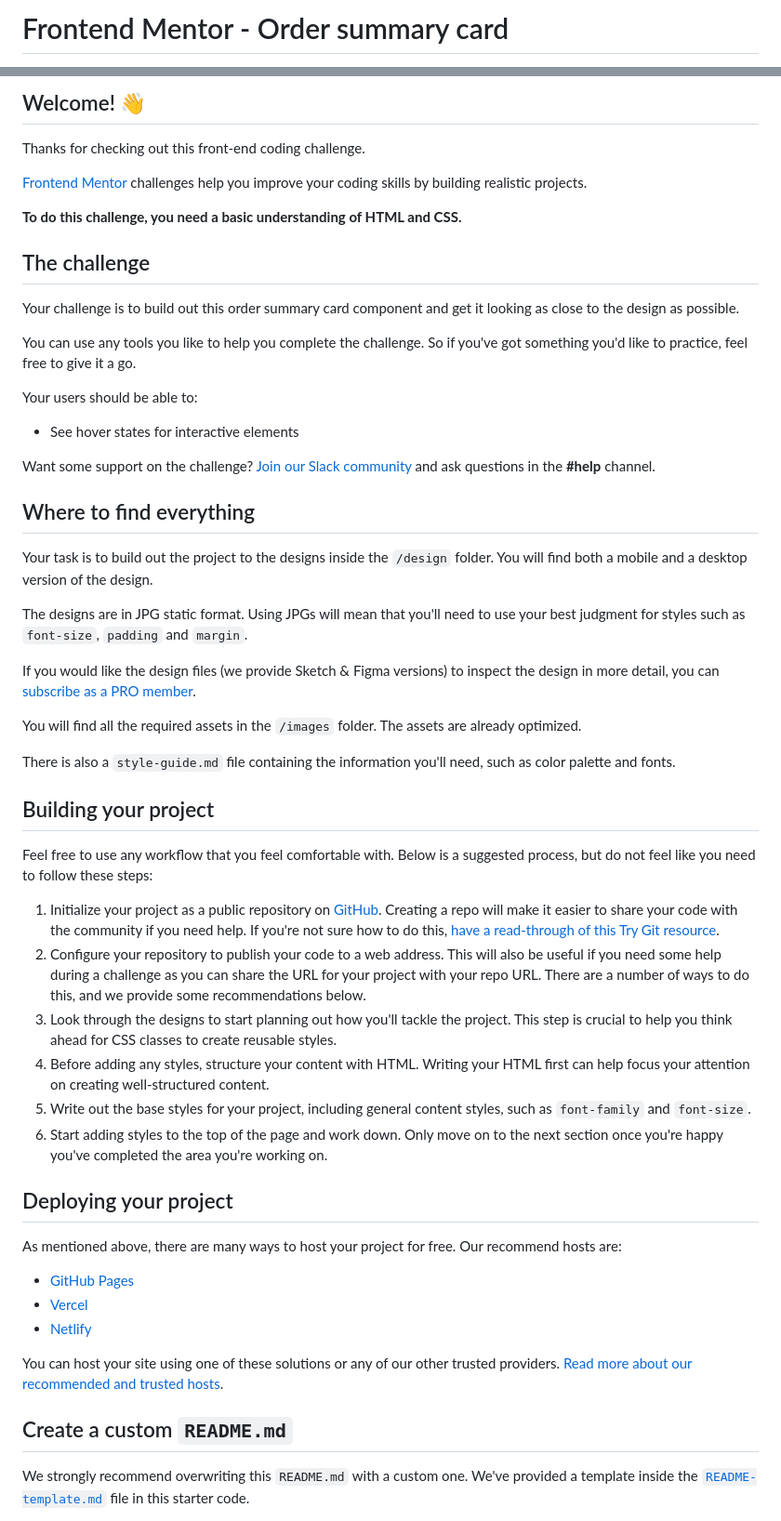
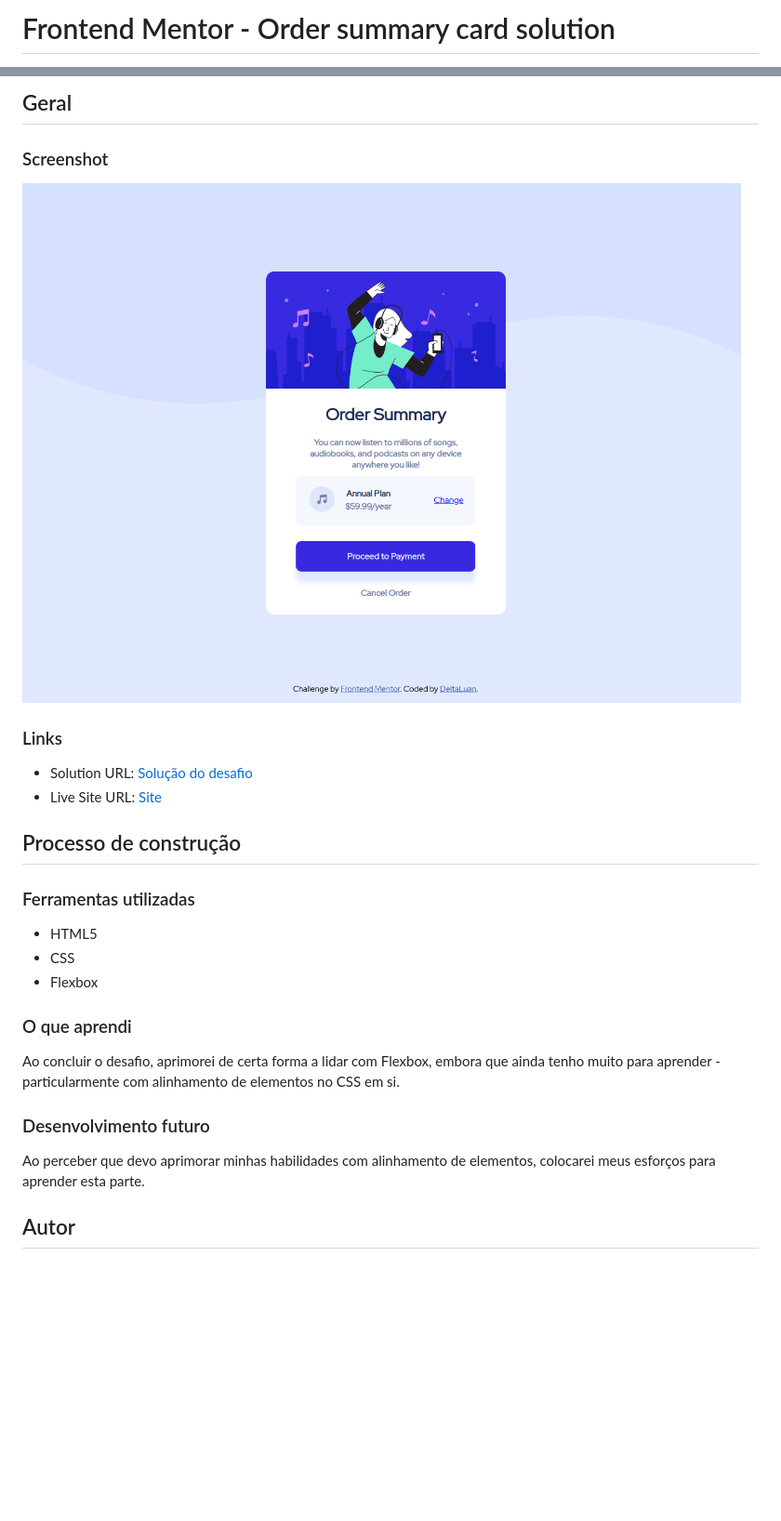
Before and after one commit to DeltaLuan/Frontend-Mentor-Challenges, a Markdown page: order-summary-component-main/README.md, 2 parts joined by grey strips. Shown at 93% size. GitHub-like rendering; pictures changed too: order-summary-component-main/images/order-solution.png (added); blank space fills up the shorter version.

Commit message:
desafio order-summary concluído

```diff
--- a/order-summary-component-main/README.md
+++ b/order-summary-component-main/README.md
@@ -1,2 +1,2 @@
-# Frontend Mentor - Order summary card
+# Frontend Mentor - Order summary card solution
 
@@ -4,58 +4,30 @@
 
-## Welcome! 👋
+## Geral
 
-Thanks for checking out this front-end coding challenge.
+### Screenshot
 
-[Frontend Mentor](https://www.frontendmentor.io) challenges help you improve your coding skills by building realistic projects.
+![](./images/order-solution.png)
 
-**To do this challenge, you need a basic understanding of HTML and CSS.**
+### Links
 
-## The challenge
+- Solution URL: [Solução do desafio]()
+- Live Site URL: [Site]()
 
-Your challenge is to build out this order summary card component and get it looking as close to the design as possible.
+## Processo de construção
 
-You can use any tools you like to help you complete the challenge. So if you've got something you'd like to practice, feel free to give it a go.
+### Ferramentas utilizadas
 
-Your users should be able to:
+- HTML5
+- CSS
+- Flexbox
 
-- See hover states for interactive elements
+### O que aprendi
 
-Want some support on the challenge? [Join our Slack community](https://www.frontendmentor.io/slack) and ask questions in the **#help** channel.
+Ao concluir o desafio, aprimorei de certa forma a lidar com Flexbox, embora que ainda tenho muito para aprender - particularmente com alinhamento de elementos no CSS em si.
 
-## Where to find everything
+### Desenvolvimento futuro
 
-Your task is to build out the project to the designs inside the `/design` folder. You will find both a mobile and a desktop version of the design.
+Ao perceber que devo aprimorar minhas habilidades com alinhamento de elementos, colocarei meus esforços para aprender esta parte.
 
-The designs are in JPG static format. Using JPGs will mean that you'll need to use your best judgment for styles such as `font-size`, `padding` and `margin`.
+## Autor
 
-If you would like the design files (we provide Sketch & Figma versions) to inspect the design in more detail, you can [subscribe as a PRO member](https://www.frontendmentor.io/pro).
-
-You will find all the required assets in the `/images` folder. The assets are already optimized.
-
-There is also a `style-guide.md` file containing the information you'll need, such as color palette and fonts.
-
-## Building your project
-
-Feel free to use any workflow that you feel comfortable with. Below is a suggested process, but do not feel like you need to follow these steps:
-
-1. Initialize your project as a public repository on [GitHub](https://github.com/). Creating a repo will make it easier to share your code with the community if you need help. If you're not sure how to do this, [have a read-through of this Try Git resource](https://try.github.io/).
-2. Configure your repository to publish your code to a web address. This will also be useful if you need some help during a challenge as you can share the URL for your project with your repo URL. There are a number of ways to do this, and we provide some recommendations below.
-3. Look through the designs to start planning out how you'll tackle the project. This step is crucial to help you think ahead for CSS classes to create reusable styles.
-4. Before adding any styles, structure your content with HTML. Writing your HTML first can help focus your attention on creating well-structured content.
-5. Write out the base styles for your project, including general content styles, such as `font-family` and `font-size`.
-6. Start adding styles to the top of the page and work down. Only move on to the next section once you're happy you've completed the area you're working on.
-
-## Deploying your project
-
-As mentioned above, there are many ways to host your project for free. Our recommend hosts are:
-
-- [GitHub Pages](https://pages.github.com/)
-- [Vercel](https://vercel.com/)
-- [Netlify](https://www.netlify.com/)
-
-You can host your site using one of these solutions or any of our other trusted providers. [Read more about our recommended and trusted hosts](https://medium.com/frontend-mentor/frontend-mentor-trusted-hosting-providers-bf000dfebe).
-
-## Create a custom `README.md`
-
-We strongly recommend overwriting this `README.md` with a custom one. We've provided a template inside the [`README-template.md`](./README-template.md) file in this starter code.
-
```
Also changed, not shown: other parts of order-summary-component-main/README.md (+2 -31 lines), order-summary-component-main/README-template.md (deleted, +0 -110 lines), order-summary-component-main/help/README-challenge.md (added, +91 -0 lines), order-summary-component-main/help/style-guide.md (renamed from order-summary-component-main/style-guide.md), qr-code-component-main/help/README-challenge.md (renamed from qr-code-component-main/help/README.md), 2 other files.
